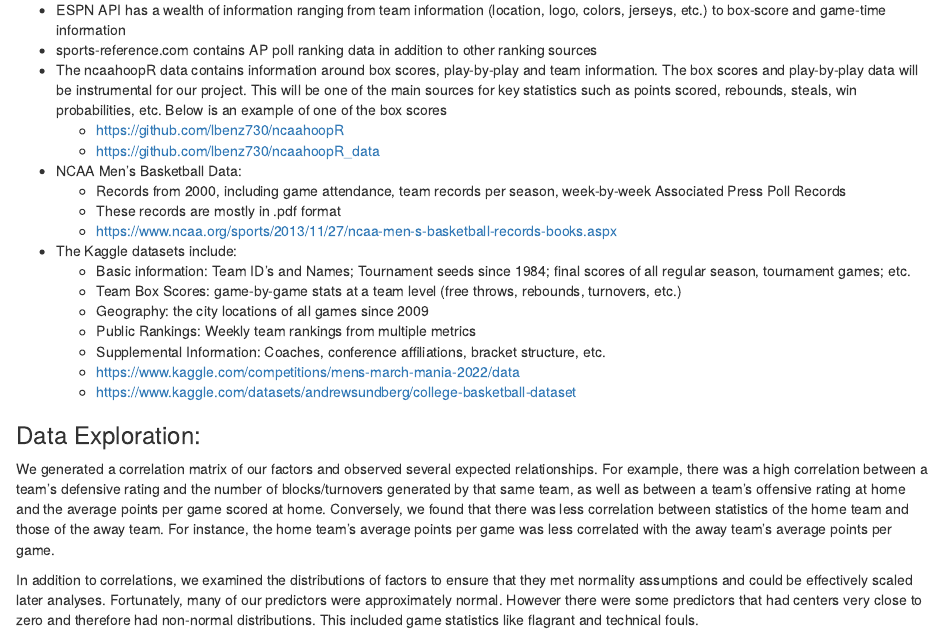
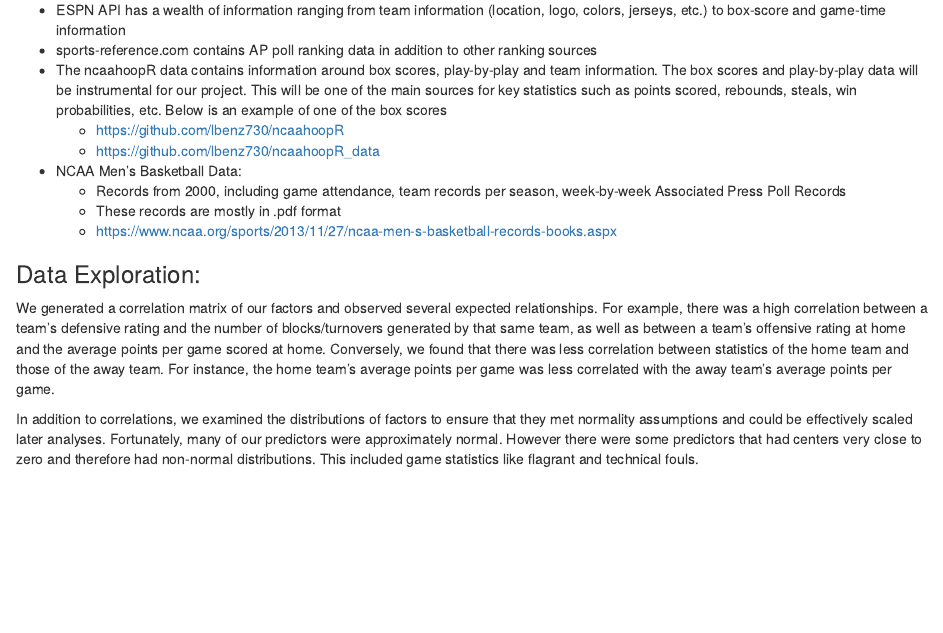
Before and after one commit to JeffreySumner/Team15ManagementMadness, an R Markdown document (Final Report/Team15FinalReport.Rmd): the page in a window 1100 px wide, from 1060 px down. Rendered offline with R 4.5, knitr and Pandoc, with nearby package versions; the code is not run, so its results and figures are left out.

Commit message:
cut kaggle

````diff
--- a/Final Report/Team15FinalReport.Rmd
+++ b/Final Report/Team15FinalReport.Rmd
@@ -130,17 +130,6 @@
         season, week-by-week Associated Press Poll Records
     -   These records are mostly in .pdf format
     -   <https://www.ncaa.org/sports/2013/11/27/ncaa-men-s-basketball-records-books.aspx>
--   The Kaggle datasets include:
-    -   Basic information: Team ID's and Names; Tournament seeds since
-        1984; final scores of all regular season, tournament games; etc.
-    -   Team Box Scores: game-by-game stats at a team level (free
-        throws, rebounds, turnovers, etc.)
-    -   Geography: the city locations of all games since 2009
-    -   Public Rankings: Weekly team rankings from multiple metrics
-    -   Supplemental Information: Coaches, conference affiliations,
-        bracket structure, etc.
-    -   <https://www.kaggle.com/competitions/mens-march-mania-2022/data>
-    -   <https://www.kaggle.com/datasets/andrewsundberg/college-basketball-dataset>
 
 ```{r SampleData, echo=FALSE, warning=FALSE, message=FALSE, fig.cap="Duke Game Sample"}
 
````
Also changed, not shown: Final Report/Team15FinalReport.Rmd (13 more changed lines).
